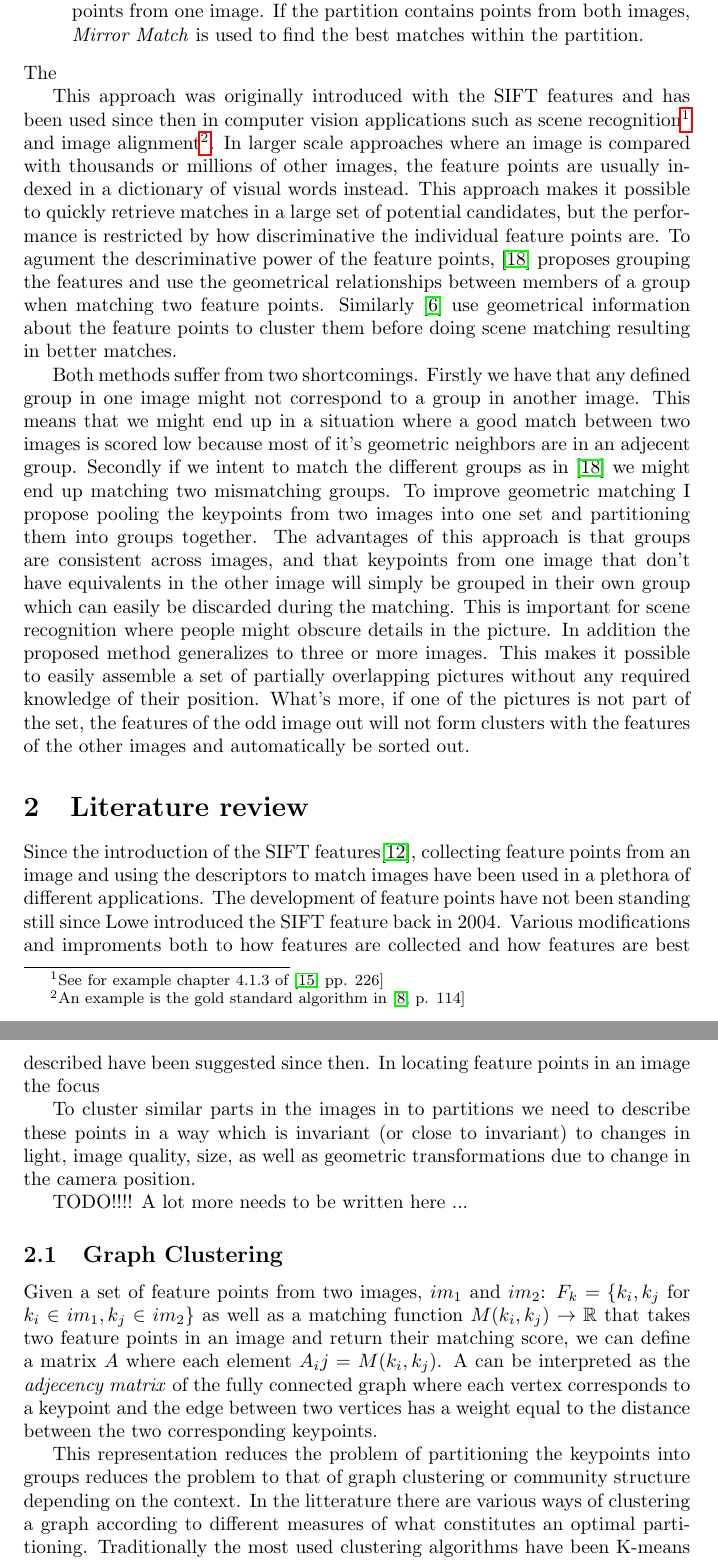
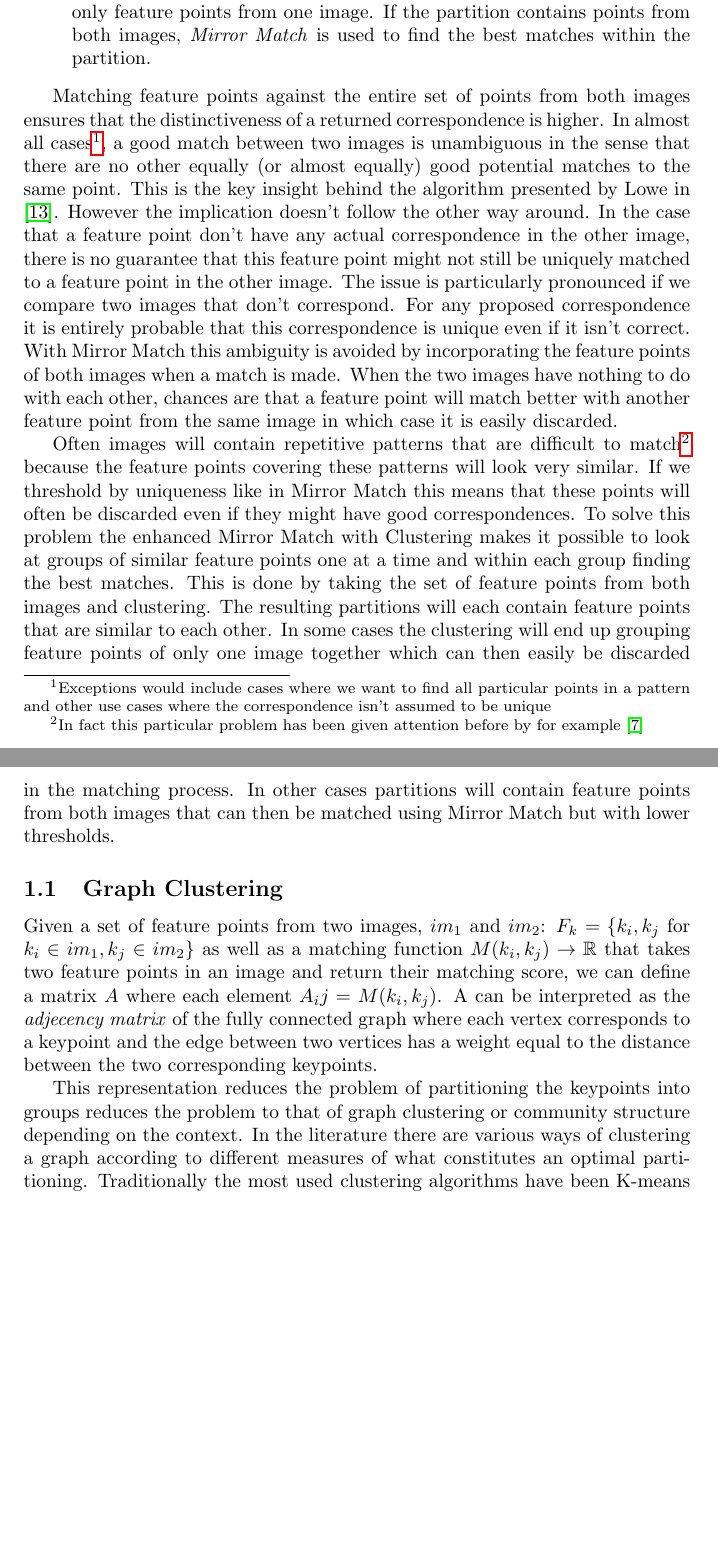
Before and after one commit to arnfred/Framework-paper, a LaTeX paper (text/clustering.tex): two parts of pages 3 and 4 of 9, joined at a grey line, cut so that both start at the same text, the shorter picture padded with empty space. Compiled offline with pdfLaTeX.

Commit message:
A few more lines about MM and MMC

```diff
--- a/text/clustering.tex
+++ b/text/clustering.tex
@@ -123 +127,0 @@ both images and cluster these points according to their
-descriptors. Given a resulting partition of points, no matches are
@@ -124,72 +136,49 @@ descriptors. Given a resulting partition of points, no matches are
+their descriptors. Given a resulting partition of points, no matches are
 returned if it contains only feature points from one image. If the
 partition contains points from both images, \emph{Mirror Match} is used
 to find the best matches within the partition.
 \end{itemize}
-The
+
+Matching feature points against the entire set of points from both
+images ensures that the distinctiveness of a returned correspondence is
+higher. In almost all cases\footnote{Exceptions would include cases
+where we want to find all particular points in a pattern and other use
+cases where the correspondence isn't assumed to be unique}, a good match
+between two images is unambiguous in the sense that there are no other
+equally (or almost equally) good potential matches to the same point.
+This is the key insight behind the algorithm presented by Lowe in
+\cite{lowe2004sift}. However the implication doesn't follow the other
+way around. In the case that a feature point don't have any actual
+correspondence in the other image, there is no guarantee that this
+feature point might not still be uniquely matched to a feature point in
+the other image. The issue is particularly pronounced if we compare two
+images that don't correspond. For any proposed correspondence it is
+entirely probable that this correspondence is unique even if it isn't
+correct. With Mirror Match this ambiguity is avoided by incorporating
+the feature points of both images when a match is made. When the two
+images have nothing to do with each other, chances are that a feature
+point will match better with another feature point from the same image
+in which case it is easily discarded.
+
+Often images will contain repetitive patterns that are difficult to
+match\footnote{In fact this particular problem has been given attention
+before by for example \cite{fan2011towards}} because the feature points
+covering these patterns will look very similar. If we threshold by
+uniqueness like in Mirror Match this means that these points will often
+be discarded even if they might have good correspondences. To solve this
+problem the enhanced Mirror Match with Clustering makes it possible to
+look at groups of similar feature points one at a time and within each
+group finding the best matches. This is done by taking the set of
+feature points from both images and clustering. The resulting partitions
+will each contain feature points that are similar to each other. In some
+cases the clustering will end up grouping feature points of only one
+image together which can then easily be discarded in the matching
+process. In other cases partitions will contain feature points from both
+images that can then be matched using Mirror Match but with lower
+thresholds.
 
 
 
-%Given two sets of feature points, $A$ and $B$ corresponding to two
-%images $i_A$ and $i_B$, and a feature point $f_A^i$ in set $A$ is more
-%closely related to one or more other feature points in set $A$ than
-%feature points in set $B$ then the potential matches between $f_A^i$
-%and feature points in $B$ is deemed \emph{unreliable}.
-
- This approach was originally introduced with the SIFT features and has
-been used since then in computer vision applications such as scene
-recognition\footnote{See for example chapter 4.1.3 of \cite[pp.
-226]{szeliski2010}} and image alignment\footnote{An example is the gold
-standard algorithm in \cite[p.  114]{multipleView}}.  In larger scale
-approaches where an image is compared with thousands or millions of
-other images, the feature points are usually indexed in a dictionary of
-visual words instead. This approach makes it possible to quickly
-retrieve matches in a large set of potential candidates, but the
-performance is restricted by how discriminative the individual feature
-points are. To agument the descriminative power of the feature points,
-\cite{wu2009bundling} proposes grouping the features and use the
-geometrical relationships between members of a group when matching two
-feature points. Similarly \cite{das2008event} use geometrical
-information about the feature points to cluster them before doing scene
-matching resulting in better matches.
-
-Both methods suffer from two shortcomings. Firstly we have that any
-defined group in one image might not correspond to a group in another
-image.  This means that we might end up in a situation where a good
-match between two images is scored low because most of it's geometric
-neighbors are in an adjecent group. Secondly if we intent to match the
-different groups as in \cite{wu2009bundling} we might end up matching
-two mismatching groups. To improve geometric matching I propose pooling
-the keypoints from two images into one set and partitioning them into
-groups together.  The advantages of this approach is that groups are
-consistent across images, and that keypoints from one image that don't
-have equivalents in the other image will simply be grouped in their own
-group which can easily be discarded during the matching. This is
-important for scene recognition where people might obscure details in
-the picture. In addition the proposed method generalizes to three or
-more images.  This makes it possible to easily assemble a set of
-partially overlapping pictures without any required knowledge of their
-position.  What's more, if one of the pictures is not part of the set,
-the features of the odd image out will not form clusters with the
-features of the other images and automatically be sorted out.
-
-\section{Literature review}
-
-Since the introduction of the SIFT features\cite{lowe2004sift},
-collecting feature points from an image and using the descriptors to
-match images have been used in a plethora of different applications. The
-development of feature points have not been standing still since Lowe
-introduced the SIFT feature back in 2004. Various modifications and
-improments both to how features are collected and how features are best
-described have been suggested since then. In locating feature points in
-an image the focus
-
-
-To cluster similar parts in the images in to partitions we need to
-describe these points in a way which is invariant (or close to
-invariant) to changes in light, image quality, size, as well as
-geometric transformations due to change in the camera position.
-
-TODO!!!! A lot more needs to be written here ...
 
 \subsection{Graph Clustering}
 
@@ -204,7 +193,7 @@ weight equal to the distance between the two corresponding keypoints.
 
 This representation reduces the problem of partitioning the keypoints
 into groups reduces the problem to that of graph clustering or community
-structure depending on the context. In the litterature there are various
+structure depending on the context. In the literature there are various
 ways of clustering a graph according to different measures of what
 constitutes an optimal partitioning. Traditionally the most used
 clustering algorithms have been K-means and spectral clustering, but in
```
Also changed, not shown: text/clustering.tex (33 more changed lines).
